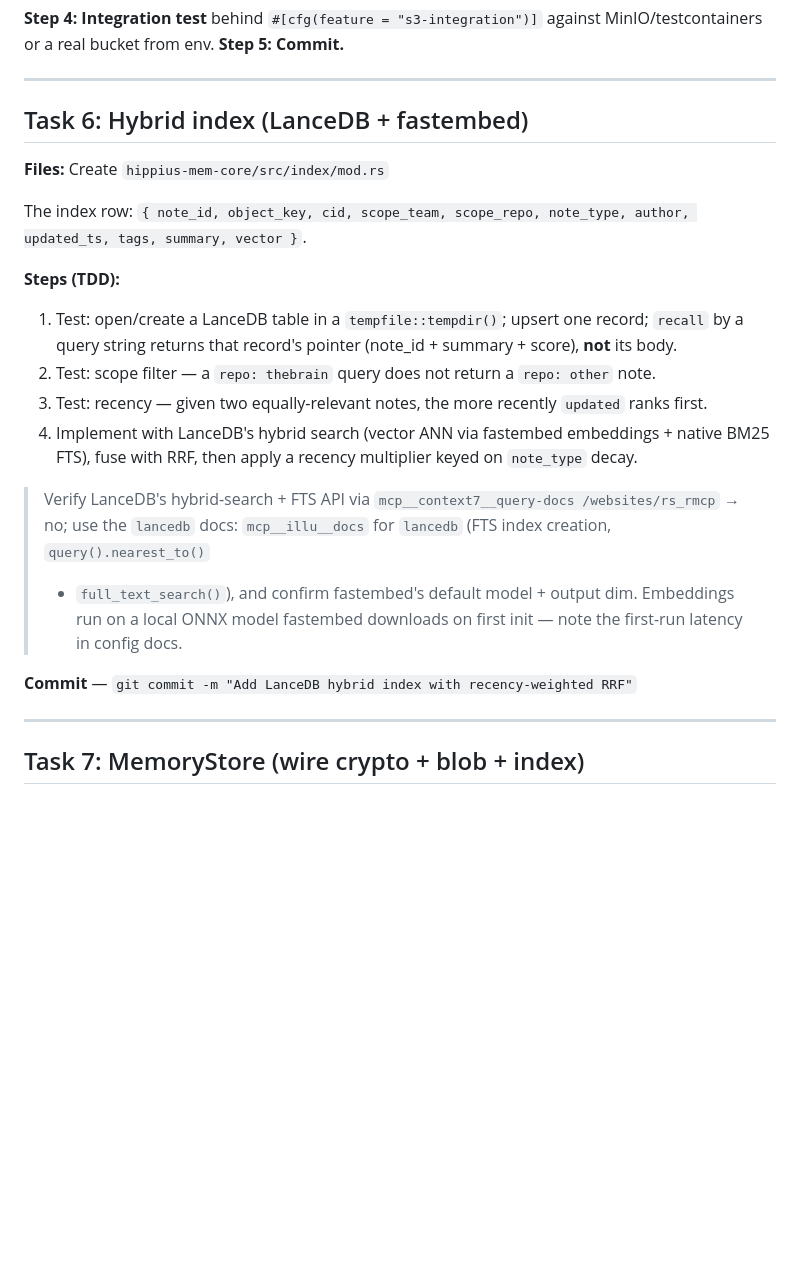
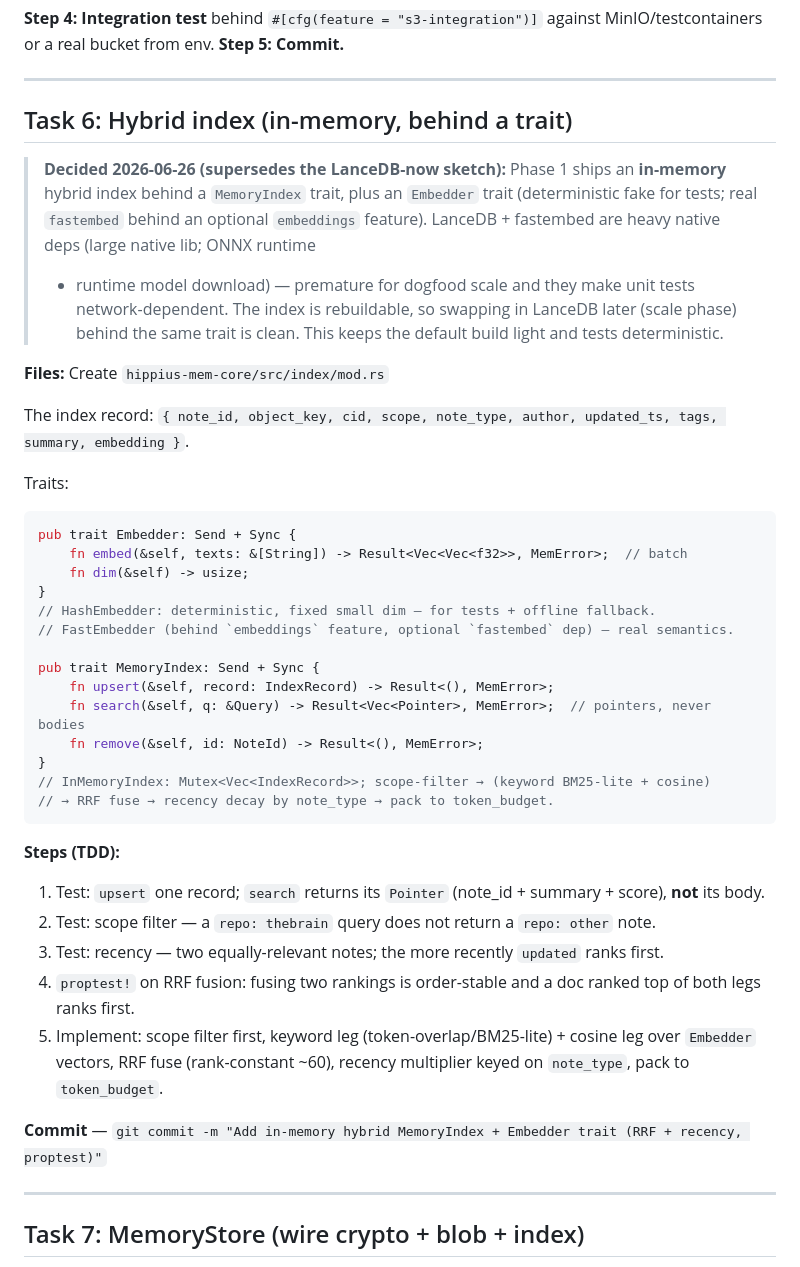
Before and after one commit to thenervelab/hippius-mem, a Markdown page: docs/plans/2026-06-26-hippius-memory-implementation-plan.md, the part around the change. Rendered like a GitHub page; blank space fills up the shorter version.

Commit message:
Docs: Phase 1 index is in-memory behind a trait; LanceDB deferred to scale phase

````diff
--- a/docs/plans/2026-06-26-hippius-memory-implementation-plan.md
+++ b/docs/plans/2026-06-26-hippius-memory-implementation-plan.md
@@ -312,27 +312,47 @@ or a real bucket from env. **Step 5: Commit.**
 
 ---
 
-## Task 6: Hybrid index (LanceDB + fastembed)
+## Task 6: Hybrid index (in-memory, behind a trait)
+
+> **Decided 2026-06-26 (supersedes the LanceDB-now sketch):** Phase 1 ships an
+> **in-memory** hybrid index behind a `MemoryIndex` trait, plus an `Embedder` trait
+> (deterministic fake for tests; real `fastembed` behind an optional `embeddings`
+> feature). LanceDB + fastembed are heavy native deps (large native lib; ONNX runtime
+> + runtime model download) — premature for dogfood scale and they make unit tests
+> network-dependent. The index is rebuildable, so swapping in LanceDB later (scale phase)
+> behind the same trait is clean. This keeps the default build light and tests deterministic.
 
 **Files:** Create `hippius-mem-core/src/index/mod.rs`
 
-The index row: `{ note_id, object_key, cid, scope_team, scope_repo, note_type, author, updated_ts,
-tags, summary, vector }`.
+The index record: `{ note_id, object_key, cid, scope, note_type, author, updated_ts,
+tags, summary, embedding }`.
+
+Traits:
+```rust
+pub trait Embedder: Send + Sync {
+    fn embed(&self, texts: &[String]) -> Result<Vec<Vec<f32>>, MemError>;  // batch
+    fn dim(&self) -> usize;
+}
+// HashEmbedder: deterministic, fixed small dim — for tests + offline fallback.
+// FastEmbedder (behind `embeddings` feature, optional `fastembed` dep) — real semantics.
+
+pub trait MemoryIndex: Send + Sync {
+    fn upsert(&self, record: IndexRecord) -> Result<(), MemError>;
+    fn search(&self, q: &Query) -> Result<Vec<Pointer>, MemError>;  // pointers, never bodies
+    fn remove(&self, id: NoteId) -> Result<(), MemError>;
+}
+// InMemoryIndex: Mutex<Vec<IndexRecord>>; scope-filter → (keyword BM25-lite + cosine)
+// → RRF fuse → recency decay by note_type → pack to token_budget.
+```
 
 **Steps (TDD):**
-1. Test: open/create a LanceDB table in a `tempfile::tempdir()`; upsert one record; `recall` by a
-   query string returns that record's pointer (note_id + summary + score), **not** its body.
+1. Test: `upsert` one record; `search` returns its `Pointer` (note_id + summary + score), **not** its body.
 2. Test: scope filter — a `repo: thebrain` query does not return a `repo: other` note.
-3. Test: recency — given two equally-relevant notes, the more recently `updated` ranks first.
-4. Implement with LanceDB's hybrid search (vector ANN via fastembed embeddings + native BM25 FTS),
-   fuse with RRF, then apply a recency multiplier keyed on `note_type` decay.
+3. Test: recency — two equally-relevant notes; the more recently `updated` ranks first.
+4. `proptest!` on RRF fusion: fusing two rankings is order-stable and a doc ranked top of both legs ranks first.
+5. Implement: scope filter first, keyword leg (token-overlap/BM25-lite) + cosine leg over `Embedder` vectors, RRF fuse (rank-constant ~60), recency multiplier keyed on `note_type`, pack to `token_budget`.
 
-> Verify LanceDB's hybrid-search + FTS API via `mcp__context7__query-docs /websites/rs_rmcp` →
-> no; use the `lancedb` docs: `mcp__illu__docs` for `lancedb` (FTS index creation, `query().nearest_to()`
-> + `full_text_search()`), and confirm fastembed's default model + output dim. Embeddings run on a
-> local ONNX model fastembed downloads on first init — note the first-run latency in config docs.
-
-**Commit** — `git commit -m "Add LanceDB hybrid index with recency-weighted RRF"`
+**Commit** — `git commit -m "Add in-memory hybrid MemoryIndex + Embedder trait (RRF + recency, proptest)"`
 
 ---
 
````
Also changed, not shown: docs/plans/2026-06-26-hippius-memory-design.md (+8 -3 lines).
